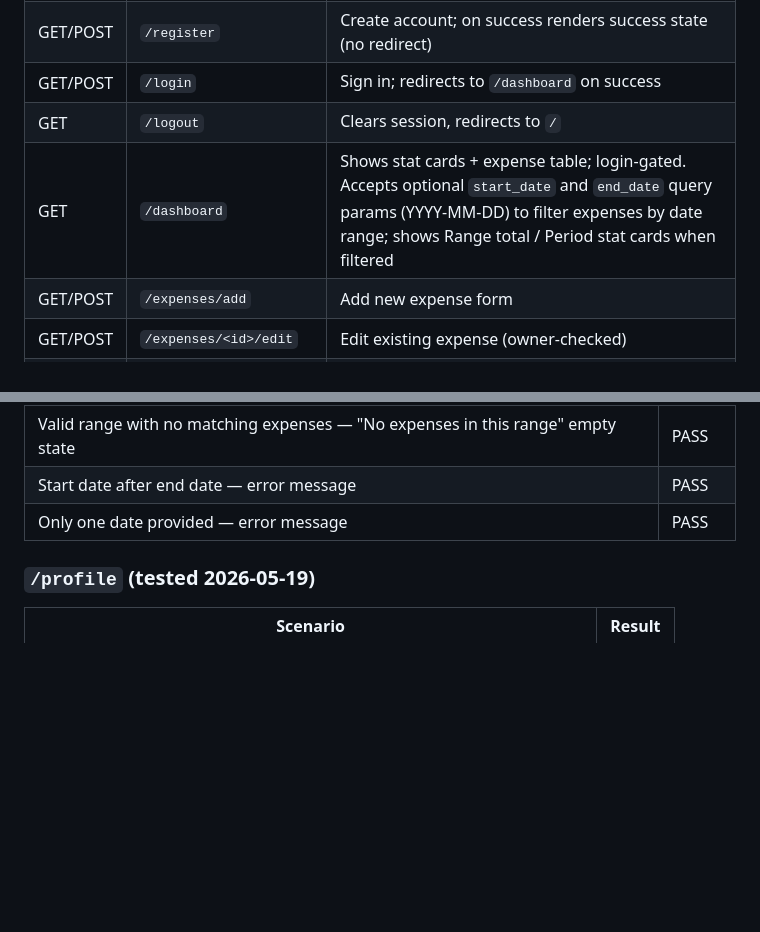
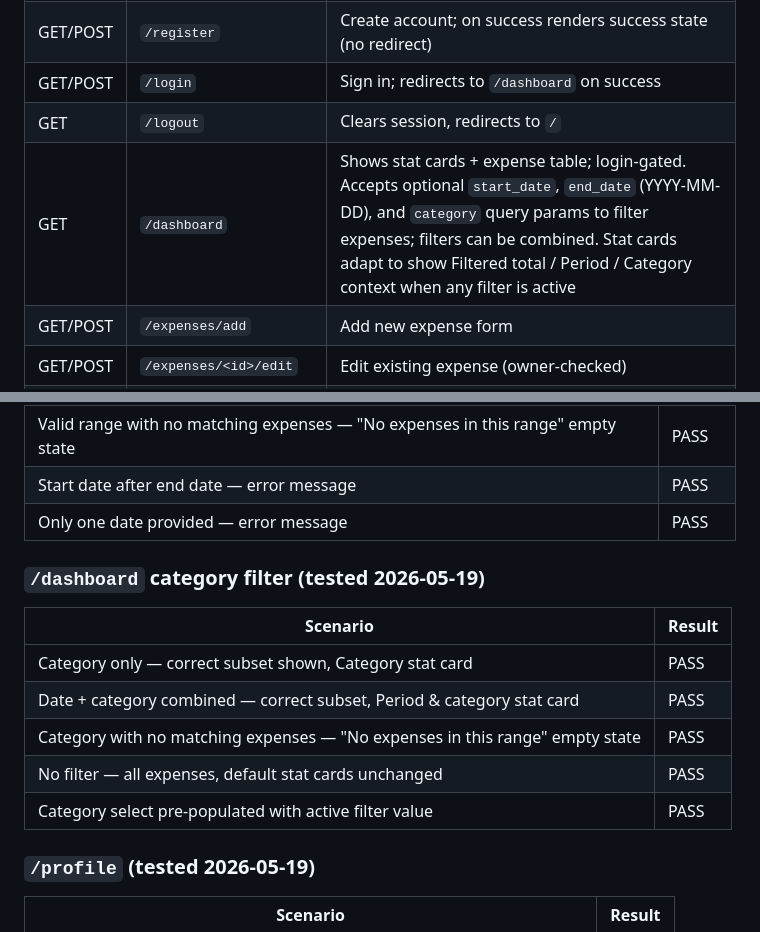
Before and after one commit to aniket28-git/spendly, a Markdown page: CLAUDE.md, 2 parts joined by grey strips. Drawn GitHub-style; blank space fills up the shorter version.

Commit message:
docs: document category filter and test results in CLAUDE.md
Co-Authored-By: Claude Sonnet 4.6 <noreply@anthropic.com>

```diff
--- a/CLAUDE.md
+++ b/CLAUDE.md
@@ -58,7 +58,7 @@ expenses (
 | GET/POST | `/register` | Create account; on success renders success state (no redirect) |
 | GET/POST | `/login` | Sign in; redirects to `/dashboard` on success |
 | GET | `/logout` | Clears session, redirects to `/` |
-| GET | `/dashboard` | Shows stat cards + expense table; login-gated. Accepts optional `start_date` and `end_date` query params (YYYY-MM-DD) to filter expenses by date range; shows Range total / Period stat cards when filtered |
+| GET | `/dashboard` | Shows stat cards + expense table; login-gated. Accepts optional `start_date`, `end_date` (YYYY-MM-DD), and `category` query params to filter expenses; filters can be combined. Stat cards adapt to show Filtered total / Period / Category context when any filter is active |
 | GET/POST | `/expenses/add` | Add new expense form |
 | GET/POST | `/expenses/<id>/edit` | Edit existing expense (owner-checked) |
 | GET/POST | `/expenses/<id>/delete` | Confirmation page + delete (owner-checked) |
@@ -98,6 +98,15 @@ Fixed list used in add/edit forms and styled as coloured badges on the dashboard
 | Start date after end date — error message | PASS |
 | Only one date provided — error message | PASS |
 
+### `/dashboard` category filter (tested 2026-05-19)
+| Scenario | Result |
+|---|---|
+| Category only — correct subset shown, Category stat card | PASS |
+| Date + category combined — correct subset, Period & category stat card | PASS |
+| Category with no matching expenses — "No expenses in this range" empty state | PASS |
+| No filter — all expenses, default stat cards unchanged | PASS |
+| Category select pre-populated with active filter value | PASS |
+
 ### `/profile` (tested 2026-05-19)
 | Scenario | Result |
 |---|---|
```
